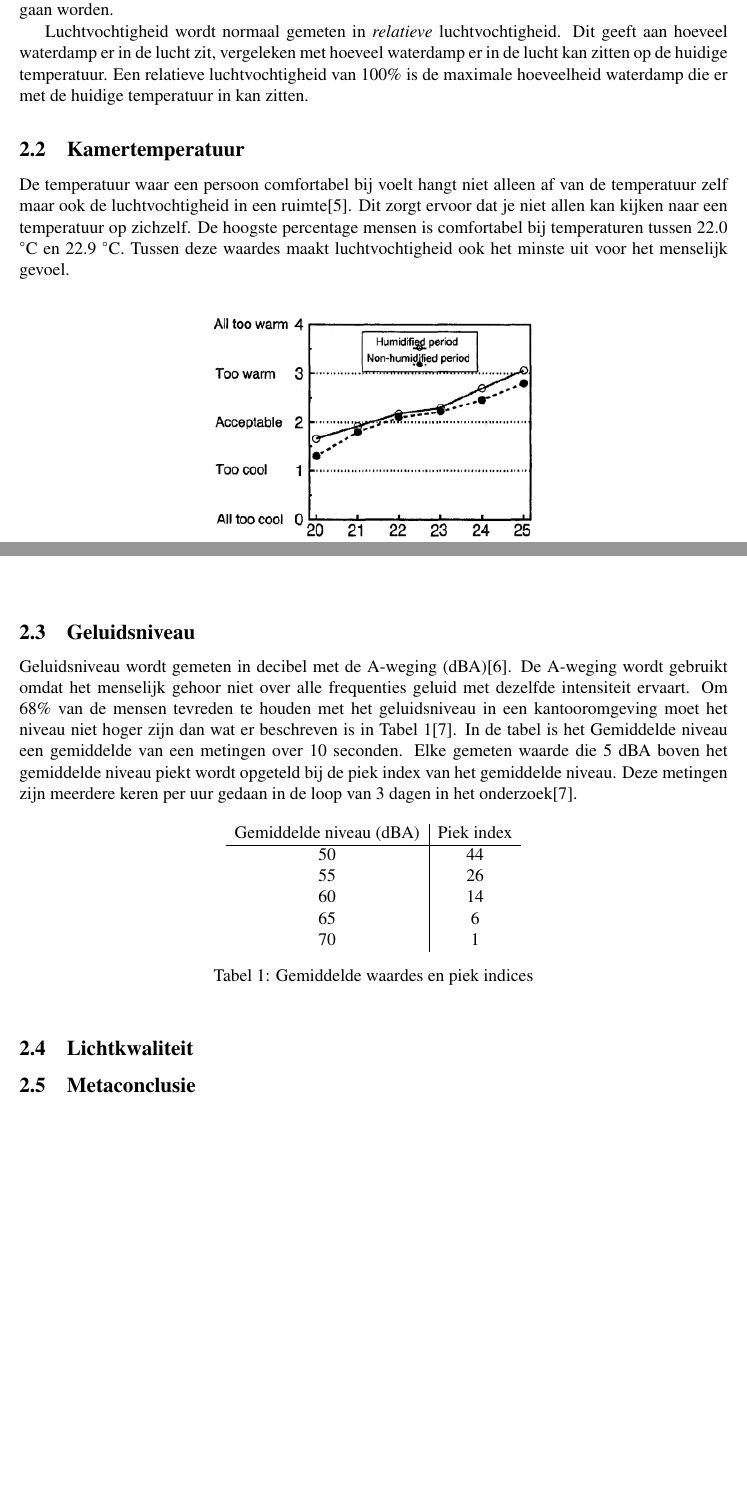
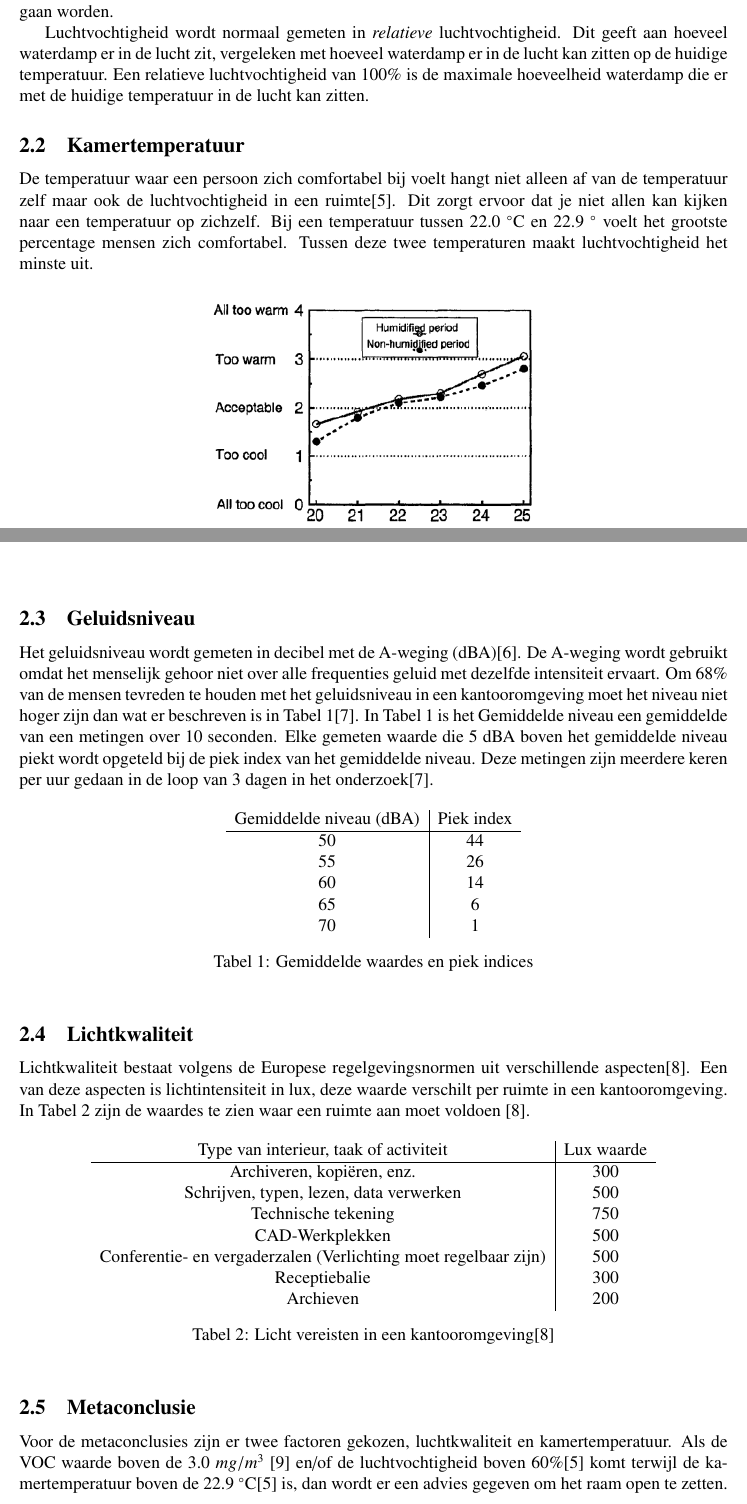
Before and after one commit to IUEngineering/sensorNetworks, a LaTeX document (doc/verslag/sensorNetworks.tex, which reads doc/verslag/sections/theory.tex): two parts of pages 5 and 6 of 33, joined at a grey line, cut so that both start at the same text, the shorter picture padded with empty space. Compiled offline with pdfLaTeX.

Commit message:
Chapter 2 done

```diff
--- a/doc/verslag/sections/theory.tex
+++ b/doc/verslag/sections/theory.tex
@@ -22,10 +25,10 @@ Volgens een groot aantal onderzoeken hebben de volgende factoren de meeste invlo
 % Concludeer dat we 2 sensoren nodig hebben: luchtvocht en luchtqual
 Luchtkwaliteit bestaat uit verschillende aspecten. Twee hiervan zijn VOC (Volatile Organic Compounds) en luchtvochtigheid\cite{comfort-grootheden}\cite{luchtkwal-is-voc-denk-ik-misschien}. Dit zijn de twee luchtkwaliteit gerelateerde waardes die gemeten gaan worden.
 
-Luchtvochtigheid wordt normaal gemeten in \textit{relatieve} luchtvochtigheid. Dit geeft aan hoeveel waterdamp er in de lucht zit, vergeleken met hoeveel waterdamp er in de lucht kan zitten op de huidige temperatuur. Een relatieve luchtvochtigheid van 100\% is de maximale hoeveelheid waterdamp die er met de huidige temperatuur in kan zitten.
+Luchtvochtigheid wordt normaal gemeten in \textit{relatieve} luchtvochtigheid. Dit geeft aan hoeveel waterdamp er in de lucht zit, vergeleken met hoeveel waterdamp er in de lucht kan zitten op de huidige temperatuur. Een relatieve luchtvochtigheid van 100\% is de maximale hoeveelheid waterdamp die er met de huidige temperatuur in de lucht kan zitten.
 
 \subsection{Kamertemperatuur}
-De temperatuur waar een persoon comfortabel bij voelt hangt niet alleen af van de temperatuur zelf maar ook de luchtvochtigheid in een ruimte\cite{palonen1993effects}. Dit zorgt ervoor dat je niet allen kan kijken naar een temperatuur op zichzelf. De hoogste percentage mensen is comfortabel bij temperaturen tussen 22.0 $^{\circ}$C en 22.9 $^{\circ}$C. Tussen deze waardes maakt luchtvochtigheid ook het minste uit voor het menselijk gevoel.
+De temperatuur waar een persoon zich comfortabel bij voelt hangt niet alleen af van de temperatuur zelf maar ook de luchtvochtigheid in een ruimte\cite{palonen1993effects}. Dit zorgt ervoor dat je niet allen kan kijken naar een temperatuur op zichzelf. Bij een temperatuur tussen 22.0 $^{\circ}$C en 22.9 $^{\circ}$ voelt het grootste percentage mensen zich comfortabel. Tussen deze twee temperaturen maakt luchtvochtigheid het minste uit.
 \begin{figure}[ht]
     \centering
     \includegraphics[scale=0.8]{img/tempHumidGraph.png}
@@ -34,7 +37,7 @@ De temperatuur waar een persoon comfortabel bij voelt hangt niet alleen af van d
 
 
 \subsection{Geluidsniveau}
-Geluidsniveau wordt gemeten in decibel met de A-weging (dBA)\cite{aWeighting}. De A-weging wordt gebruikt omdat het menselijk gehoor niet over alle frequenties geluid met dezelfde intensiteit ervaart. Om 68\% van de mensen tevreden te houden met het geluidsniveau in een kantooromgeving moet het niveau niet hoger zijn dan wat er beschreven is in \autoref{tab:soundLevels}\cite{geluid-levels}. In de tabel is het Gemiddelde niveau een gemiddelde van een metingen over 10 seconden. Elke gemeten waarde die 5 dBA boven het gemiddelde niveau piekt wordt opgeteld bij de piek index van het gemiddelde niveau. Deze metingen zijn meerdere keren per uur gedaan in de loop van 3 dagen in het onderzoek\cite{geluid-levels}.
+Het geluidsniveau wordt gemeten in decibel met de A-weging (dBA)\cite{aWeighting}. De A-weging wordt gebruikt omdat het menselijk gehoor niet over alle frequenties geluid met dezelfde intensiteit ervaart. Om 68\% van de mensen tevreden te houden met het geluidsniveau in een kantooromgeving moet het niveau niet hoger zijn dan wat er beschreven is in \autoref{tab:soundLevels}\cite{geluid-levels}. In \autoref{tab:soundLevels} is het Gemiddelde niveau een gemiddelde van een metingen over 10 seconden. Elke gemeten waarde die 5 dBA boven het gemiddelde niveau piekt wordt opgeteld bij de piek index van het gemiddelde niveau. Deze metingen zijn meerdere keren per uur gedaan in de loop van 3 dagen in het onderzoek\cite{geluid-levels}.
 
 \begin{table}[ht]
     \centering
@@ -54,9 +57,30 @@ Geluidsniveau wordt gemeten in decibel met de A-weging (dBA)\cite{aWeighting}. D
 
 \subsection{Lichtkwaliteit}
 
+Lichtkwaliteit bestaat volgens de Europese regelgevingsnormen uit verschillende aspecten\cite{lightingIndorWorkspaces}. Een van deze aspecten is lichtintensiteit in lux, deze waarde verschilt per ruimte in een kantooromgeving. In \autoref{tab:lightLevelsOffices} zijn de waardes te zien waar een ruimte aan moet voldoen \cite{lightingIndorWorkspaces}.
 
+\begin{table}[ht]
+    \centering
+    \begin{tabular}{ c | c }
+        Type van interieur, taak of activiteit & Lux waarde\\
+        \hline
+        Archiveren, kopiëren, enz. & 300 \\
+        Schrijven, typen, lezen, data verwerken & 500 \\
+        Technische tekening & 750 \\
+        CAD-Werkplekken & 500  \\
+        Conferentie- en vergaderzalen (Verlichting moet regelbaar zijn) & 500  \\
+        Receptiebalie & 300 \\
+        Archieven & 200
+
+    \end{tabular}
+    \caption{Licht vereisten in een kantooromgeving\cite{lightingIndorWorkspaces}}
+    \label{tab:lightLevelsOffices}
+\end{table}
 
 \subsection{Metaconclusie}
+
+Voor de metaconclusies zijn er twee factoren gekozen, luchtkwaliteit en kamertemperatuur. Als de VOC waarde boven de 3.0 \(mg/m^3\)  \cite{voc-luchtkwaliteit} en/of de luchtvochtigheid boven 60\%\cite{palonen1993effects} komt terwijl de kamertemperatuur boven de 22.9 $^{\circ}$C\cite{palonen1993effects} is, dan wordt er een advies gegeven om het raam open te zetten.
+
 % Noem 1 of 2 als voorbeeld
 % Maak duidelijk dat dit een Proof of concept.
 
```
Also changed, not shown: doc/verslag/references.bib (+8 -0 lines), doc/verslag/sections/system.tex (+2 -2 lines), doc/verslag/sections/theory.tex (7 more changed lines).
